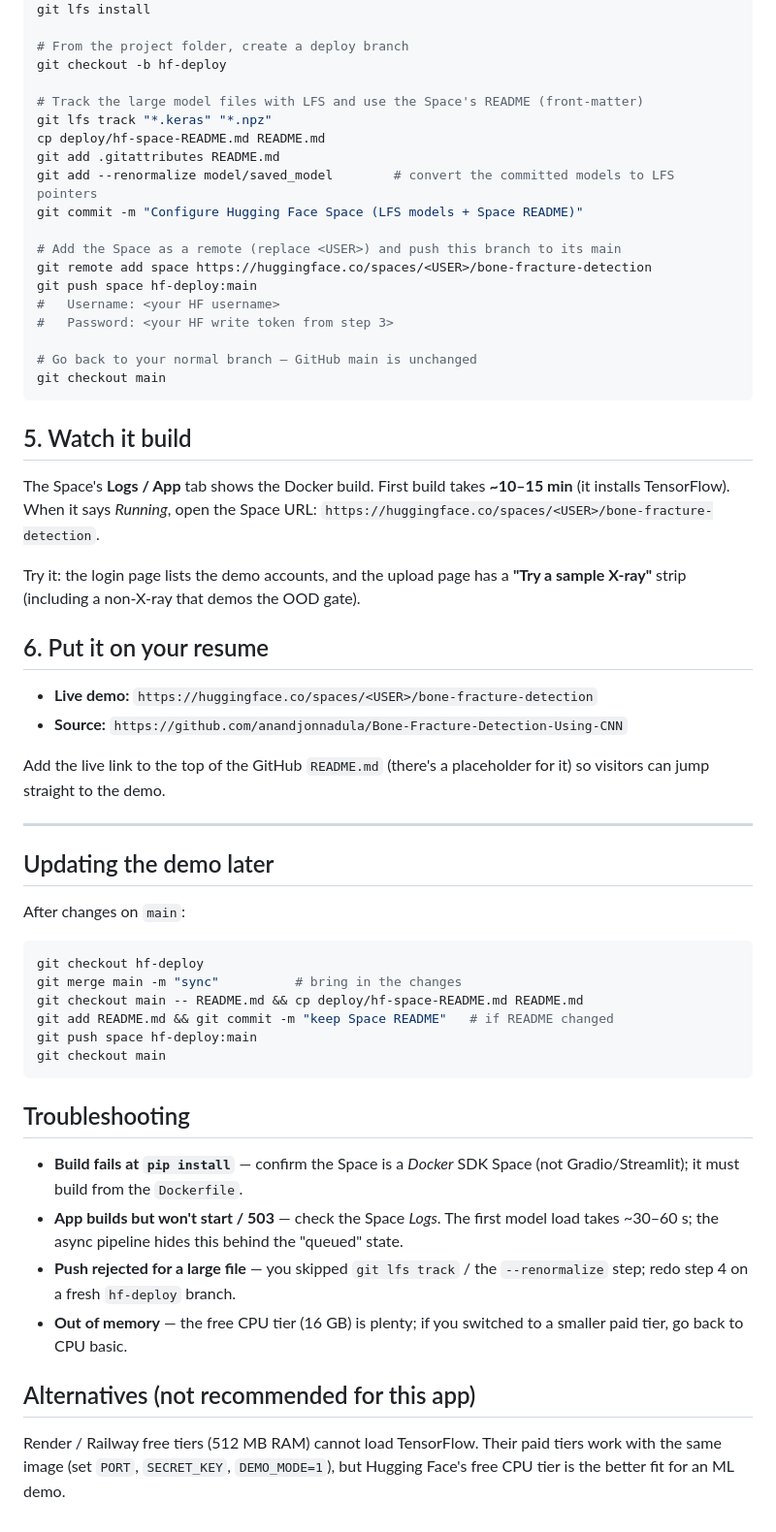
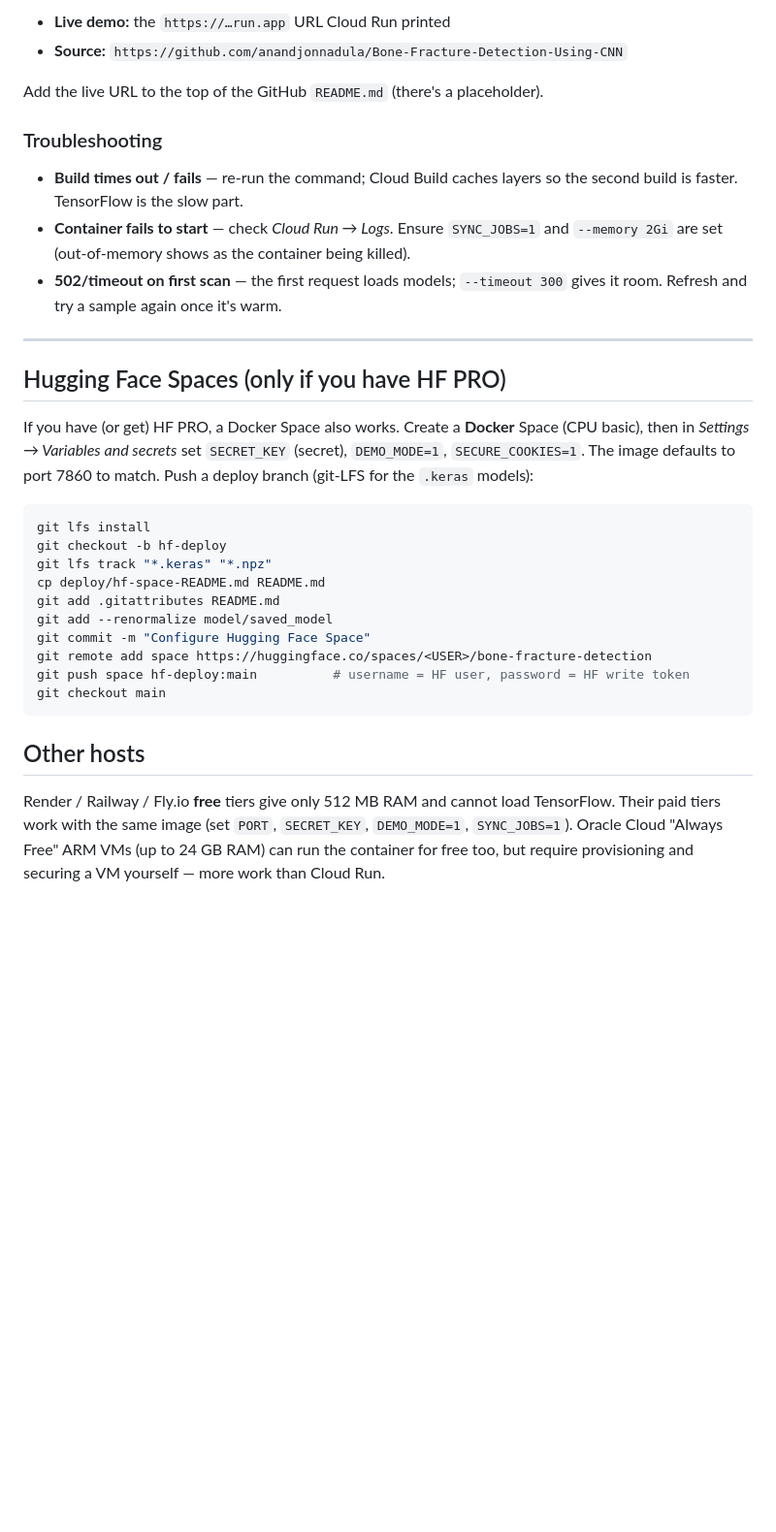
Before and after one commit to anandjonnadula/Bone-Fracture-Detection-Using-CNN, a Markdown page: docs/DEPLOY.md, the part around one of its changes. Shown at 97% size. GitHub-like rendering; blank space fills up the shorter version.

````diff
--- a/docs/DEPLOY.md
+++ b/docs/DEPLOY.md
@@ -57,70 +91,43 @@ requires **git-LFS** for files > 10 MB (the two `.keras` models), so:
+- **Live demo:** the `https://…run.app` URL Cloud Run printed
+- **Source:** `https://github.com/anandjonnadula/Bone-Fracture-Detection-Using-CNN`
+
+Add the live URL to the top of the GitHub `README.md` (there's a placeholder).
+
+### Troubleshooting
+
+- **Build times out / fails** — re-run the command; Cloud Build caches layers so
+  the second build is faster. TensorFlow is the slow part.
+- **Container fails to start** — check *Cloud Run → Logs*. Ensure `SYNC_JOBS=1`
+  and `--memory 2Gi` are set (out-of-memory shows as the container being killed).
+- **502/timeout on first scan** — the first request loads models; `--timeout 300`
+  gives it room. Refresh and try a sample again once it's warm.
+
+---
+
+## Hugging Face Spaces (only if you have HF PRO)
+
+If you have (or get) HF PRO, a Docker Space also works. Create a **Docker**
+Space (CPU basic), then in *Settings → Variables and secrets* set
+`SECRET_KEY` (secret), `DEMO_MODE=1`, `SECURE_COOKIES=1`. The image defaults to
+port 7860 to match. Push a deploy branch (git-LFS for the `.keras` models):
+
+```bash
 git lfs install
-
-# From the project folder, create a deploy branch
 git checkout -b hf-deploy
-
-# Track the large model files with LFS and use the Space's README (front-matter)
 git lfs track "*.keras" "*.npz"
 cp deploy/hf-space-README.md README.md
 git add .gitattributes README.md
-git add --renormalize model/saved_model        # convert the committed models to LFS pointers
-git commit -m "Configure Hugging Face Space (LFS models + Space README)"
-
-# Add the Space as a remote (replace <USER>) and push this branch to its main
+git add --renormalize model/saved_model
+git commit -m "Configure Hugging Face Space"
 git remote add space https://huggingface.co/spaces/<USER>/bone-fracture-detection
-git push space hf-deploy:main
-#   Username: <your HF username>
-#   Password: <your HF write token from step 3>
-
-# Go back to your normal branch — GitHub main is unchanged
+git push space hf-deploy:main          # username = HF user, password = HF write token
 git checkout main
 ```
 
-## 5. Watch it build
+## Other hosts
 
-The Space's **Logs / App** tab shows the Docker build. First build takes
-**~10–15 min** (it installs TensorFlow). When it says *Running*, open the Space
-URL: `https://huggingface.co/spaces/<USER>/bone-fracture-detection`.
-
-Try it: the login page lists the demo accounts, and the upload page has a
-**"Try a sample X-ray"** strip (including a non-X-ray that demos the OOD gate).
-
-## 6. Put it on your resume
-
-- **Live demo:** `https://huggingface.co/spaces/<USER>/bone-fracture-detection`
-- **Source:** `https://github.com/anandjonnadula/Bone-Fracture-Detection-Using-CNN`
-
-Add the live link to the top of the GitHub `README.md` (there's a placeholder
-for it) so visitors can jump straight to the demo.
-
----
-
-## Updating the demo later
-
-After changes on `main`:
-
-```bash
-git checkout hf-deploy
-git merge main -m "sync"          # bring in the changes
-git checkout main -- README.md && cp deploy/hf-space-README.md README.md
-git add README.md && git commit -m "keep Space README"   # if README changed
-git push space hf-deploy:main
-git checkout main
-```
-
-## Troubleshooting
-
-- **Build fails at `pip install`** — confirm the Space is a *Docker* SDK Space
-  (not Gradio/Streamlit); it must build from the `Dockerfile`.
-- **App builds but won't start / 503** — check the Space *Logs*. The first model
-  load takes ~30–60 s; the async pipeline hides this behind the "queued" state.
-- **Push rejected for a large file** — you skipped `git lfs track` / the
-  `--renormalize` step; redo step 4 on a fresh `hf-deploy` branch.
-- **Out of memory** — the free CPU tier (16 GB) is plenty; if you switched to a
-  smaller paid tier, go back to CPU basic.
-
-## Alternatives (not recommended for this app)
-
-Render / Railway free tiers (512 MB RAM) cannot load TensorFlow. Their paid
-tiers work with the same image (set `PORT`, `SECRET_KEY`, `DEMO_MODE=1`), but
-Hugging Face's free CPU tier is the better fit for an ML demo.
+Render / Railway / Fly.io **free** tiers give only 512 MB RAM and cannot load
+TensorFlow. Their paid tiers work with the same image (set `PORT`, `SECRET_KEY`,
+`DEMO_MODE=1`, `SYNC_JOBS=1`). Oracle Cloud "Always Free" ARM VMs (up to 24 GB
+RAM) can run the container for free too, but require provisioning and securing a
+VM yourself — more work than Cloud Run.
````
Also changed, not shown: other parts of docs/DEPLOY.md (+75 -41 lines), README.md (+2 -2 lines).
